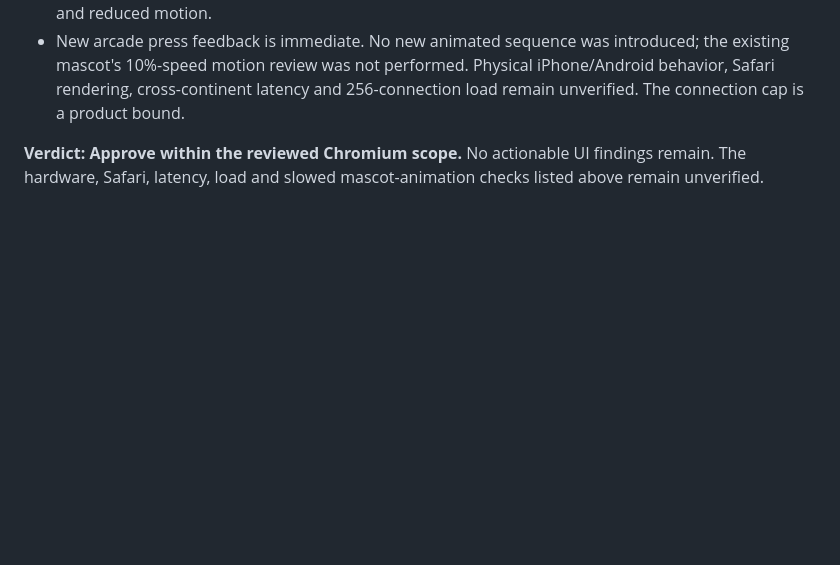
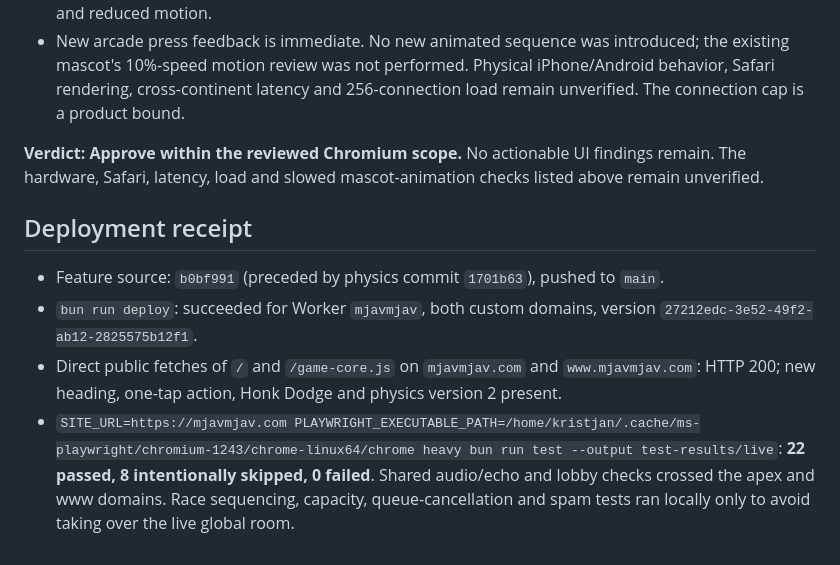
Before and after one commit to grmkris/mjavmjav, a Markdown page: docs/arcade-ui-review.md, the part around the change. Rendered like a GitHub page; blank space fills up the shorter version.

Commit message:
docs: record mobile arcade deployment verification

```diff
--- a/docs/arcade-ui-review.md
+++ b/docs/arcade-ui-review.md
@@ -101,3 +101,17 @@ Physical iPhone/Android behavior, Safari rendering, cross-continent latency and
 **Verdict: Approve within the reviewed Chromium scope.** No actionable UI findings
 remain. The hardware, Safari, latency, load and slowed mascot-animation checks
 listed above remain unverified.
+
+## Deployment receipt
+
+- Feature source: `b0bf991` (preceded by physics commit `1701b63`), pushed to `main`.
+- `bun run deploy`: succeeded for Worker `mjavmjav`, both custom domains,
+  version `27212edc-3e52-49f2-ab12-2825575b12f1`.
+- Direct public fetches of `/` and `/game-core.js` on `mjavmjav.com` and
+  `www.mjavmjav.com`: HTTP 200; new heading, one-tap action, Honk Dodge and
+  physics version 2 present.
+- `SITE_URL=https://mjavmjav.com PLAYWRIGHT_EXECUTABLE_PATH=/home/kristjan/.cache/ms-playwright/chromium-1243/chrome-linux64/chrome heavy bun run test --output test-results/live`:
+  **22 passed, 8 intentionally skipped, 0 failed**. Shared audio/echo and lobby
+  checks crossed the apex and www domains. Race sequencing, capacity,
+  queue-cancellation and spam tests ran locally only to avoid taking over the
+  live global room.
```
